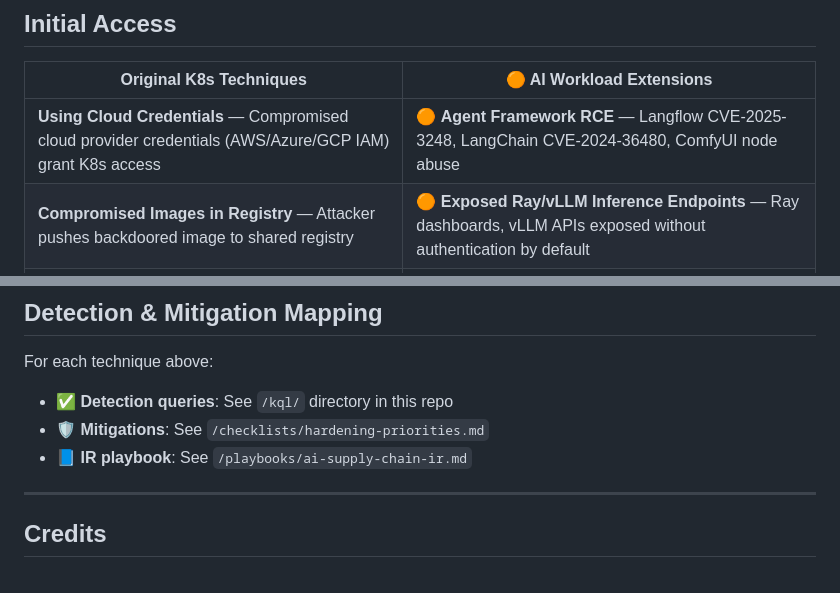
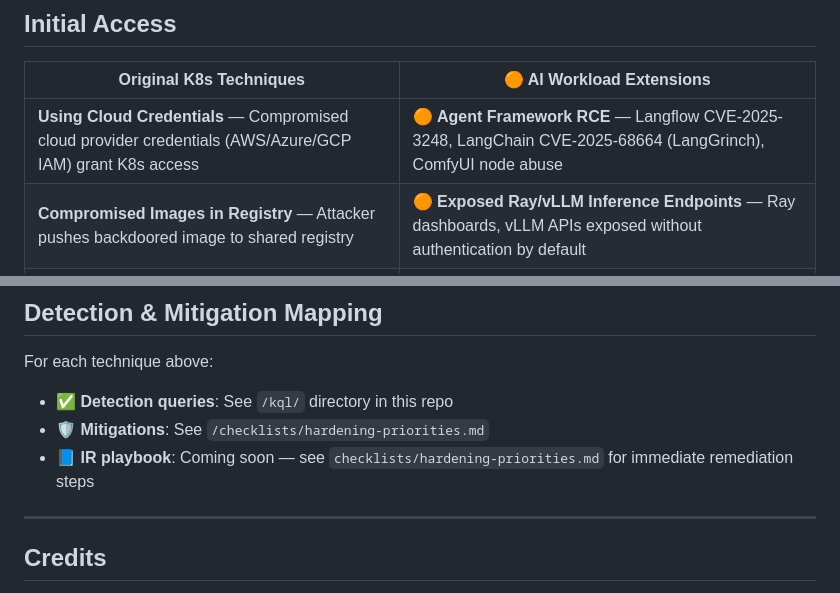
Before and after one commit to avisharmamsft/k8s-ai-security-toolkit-, a Markdown page: threat-matrix/K8s_AI_Threat_Matrix.md, 2 parts joined by grey strips. Drawn GitHub-style.

Commit message:
Update CVE references and IR playbook note
Updated CVE references for Agent Framework RCE and modified the IR playbook note.

```diff
--- a/threat-matrix/K8s_AI_Threat_Matrix.md
+++ b/threat-matrix/K8s_AI_Threat_Matrix.md
@@ -23,7 +23,7 @@ The existing Kubernetes threat model remains valid. AI workloads **add new attac
 
 | Original K8s Techniques | 🟠 AI Workload Extensions |
 |-------------------------|---------------------------|
-| **Using Cloud Credentials** — Compromised cloud provider credentials (AWS/Azure/GCP IAM) grant K8s access | 🟠 **Agent Framework RCE** — Langflow CVE-2025-3248, LangChain CVE-2024-36480, ComfyUI node abuse |
+| **Using Cloud Credentials** — Compromised cloud provider credentials (AWS/Azure/GCP IAM) grant K8s access | 🟠 **Agent Framework RCE** — Langflow CVE-2025-3248, LangChain CVE-2025-68664 (LangGrinch), ComfyUI node abuse |
 | **Compromised Images in Registry** — Attacker pushes backdoored image to shared registry | 🟠 **Exposed Ray/vLLM Inference Endpoints** — Ray dashboards, vLLM APIs exposed without authentication by default |
 | **Kubeconfig File** — Leaked kubeconfig provides cluster access | 🟠 **MCP Server Compromise** — Malicious Model Context Protocol servers in agent dependencies |
 | **Application Vulnerability** — Exploit in web app running in K8s | 🟠 **HuggingFace Model Typosquatting** — Model name confusion (e.g., `bert-base-uncased` vs `bert_base_uncased`) |
@@ -138,7 +138,7 @@ The existing Kubernetes threat model remains valid. AI workloads **add new attac
 For each technique above:
 - ✅ **Detection queries**: See `/kql/` directory in this repo
 - 🛡️ **Mitigations**: See `/checklists/hardening-priorities.md`
-- 📘 **IR playbook**: See `/playbooks/ai-supply-chain-ir.md`
+- 📘 **IR playbook**: Coming soon — see `checklists/hardening-priorities.md` for immediate remediation steps
 
 ---
 
```
